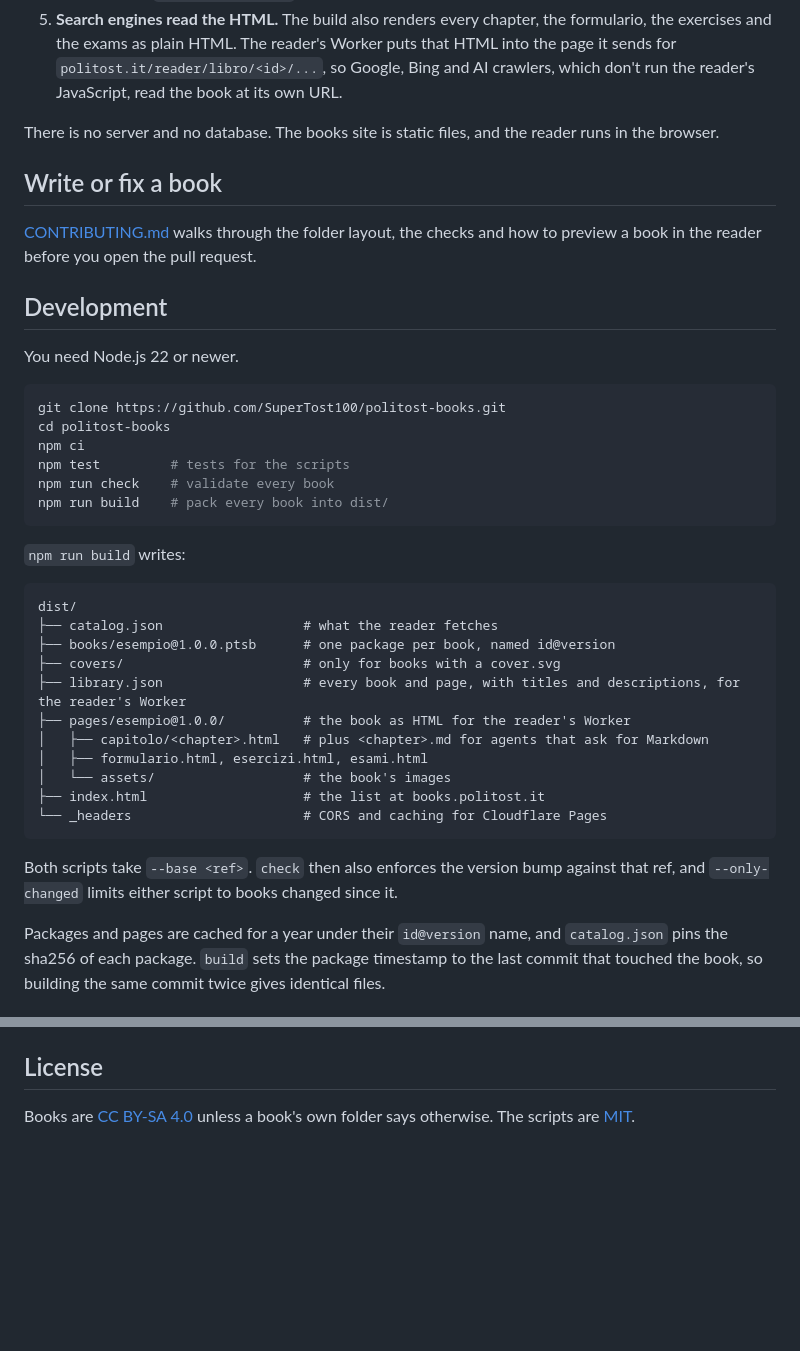
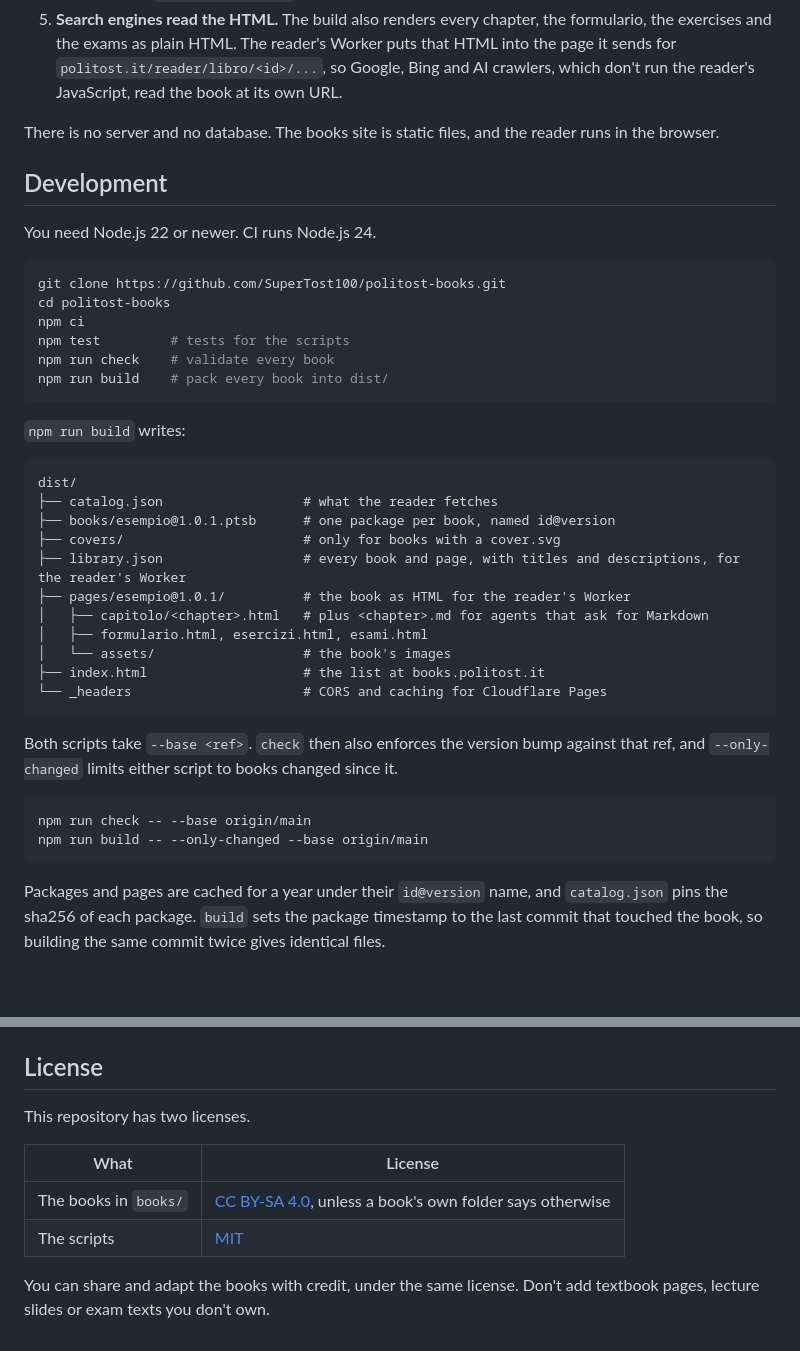
Before and after one commit to SuperTost100/politost-books, a Markdown page: README.md, 2 parts joined by grey strips. GitHub-like rendering; blank space fills up the shorter version.

````diff
--- a/README.md
+++ b/README.md
@@ -18,13 +75,9 @@ Anyone with a GitHub account can add a book or fix one through a pull request. R
 
 There is no server and no database. The books site is static files, and the reader runs in the browser.
 
-## Write or fix a book
-
-[CONTRIBUTING.md](CONTRIBUTING.md) walks through the folder layout, the checks and how to preview a book in the reader before you open the pull request.
-
 ## Development
 
-You need Node.js 22 or newer.
+You need Node.js 22 or newer. CI runs Node.js 24.
 
 ```bash
 git clone https://github.com/SuperTost100/politost-books.git
@@ -40,10 +93,10 @@ npm run build    # pack every book into dist/
 ```text
 dist/
 ├── catalog.json                  # what the reader fetches
-├── books/esempio@1.0.0.ptsb      # one package per book, named id@version
+├── books/esempio@1.0.1.ptsb      # one package per book, named id@version
 ├── covers/                       # only for books with a cover.svg
 ├── library.json                  # every book and page, with titles and descriptions, for the reader's Worker
-├── pages/esempio@1.0.0/          # the book as HTML for the reader's Worker
+├── pages/esempio@1.0.1/          # the book as HTML for the reader's Worker
 │   ├── capitolo/<chapter>.html   # plus <chapter>.md for agents that ask for Markdown
 │   ├── formulario.html, esercizi.html, esami.html
 │   └── assets/                   # the book's images
@@ -52,6 +105,11 @@ dist/
 ```
 
 Both scripts take `--base <ref>`. `check` then also enforces the version bump against that ref, and `--only-changed` limits either script to books changed since it.
+
+```bash
+npm run check -- --base origin/main
+npm run build -- --only-changed --base origin/main
+```
 
 Packages and pages are cached for a year under their `id@version` name, and `catalog.json` pins the sha256 of each package. `build` sets the package timestamp to the last commit that touched the book, so building the same commit twice gives identical files.
 
@@ -63,4 +121,11 @@ Every file on `books.politost.it` is sent with `X-Robots-Tag: noindex`. The book
 
 ## License
 
-Books are [CC BY-SA 4.0](LICENSE-CONTENT) unless a book's own folder says otherwise. The scripts are [MIT](LICENSE).
+This repository has two licenses.
+
+| What                  | License                                                                    |
+| --------------------- | -------------------------------------------------------------------------- |
+| The books in `books/` | [CC BY-SA 4.0](LICENSE-CONTENT), unless a book's own folder says otherwise |
+| The scripts           | [MIT](LICENSE)                                                             |
+
+You can share and adapt the books with credit, under the same license. Don't add textbook pages, lecture slides or exam texts you don't own.
````
Also changed, not shown: other parts of README.md (+63 -6 lines), docs/screenshots/reader-chapter-dark.png (added), docs/screenshots/reader-chapter-light.png (added), docs/screenshots/reader-library-dark.png (added), docs/screenshots/reader-library-light.png (added), 2 other files.
